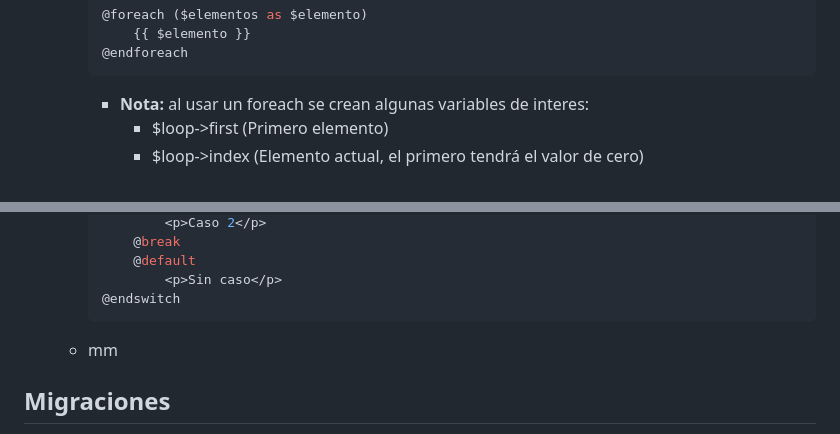
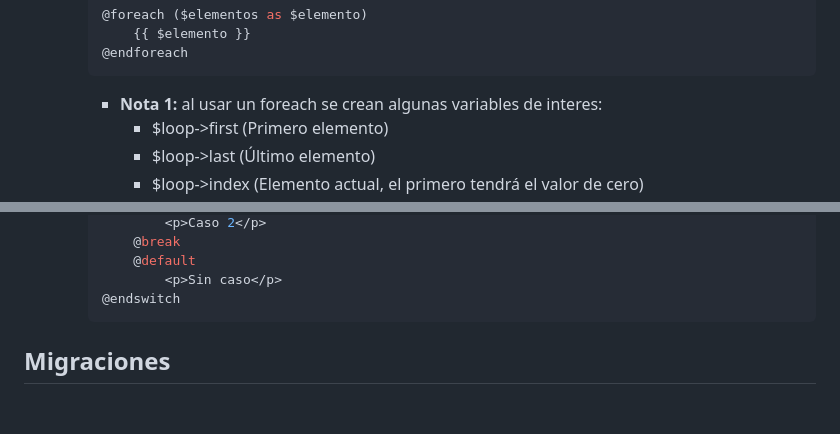
Before and after one commit to petrix12/wireui2024, a Markdown page: laravel10.md, 2 parts joined by grey strips. GitHub-like rendering; blank space fills up the shorter version.

Commit message:
laravel - directivas

````diff
--- a/laravel10.md
+++ b/laravel10.md
@@ -622,6 +622,7 @@
             {{ $elemento }}
         @endforeach
         ```
-        + **Nota:** al usar un foreach se crean algunas variables de interes:
+        + **Nota 1:** al usar un foreach se crean algunas variables de interes:
             + $loop->first (Primero elemento)
+            + $loop->last (Último elemento)
             + $loop->index (Elemento actual, el primero tendrá el valor de cero)
@@ -681,7 +803,6 @@
                 <p>Sin caso</p>
         @endswitch
         ```
-    + mm
 
 ## Migraciones
 + Documentación: https://laravel.com/docs/10.x/migrations
````
Also changed, not shown: other parts of laravel10.md (+121 -0 lines).
